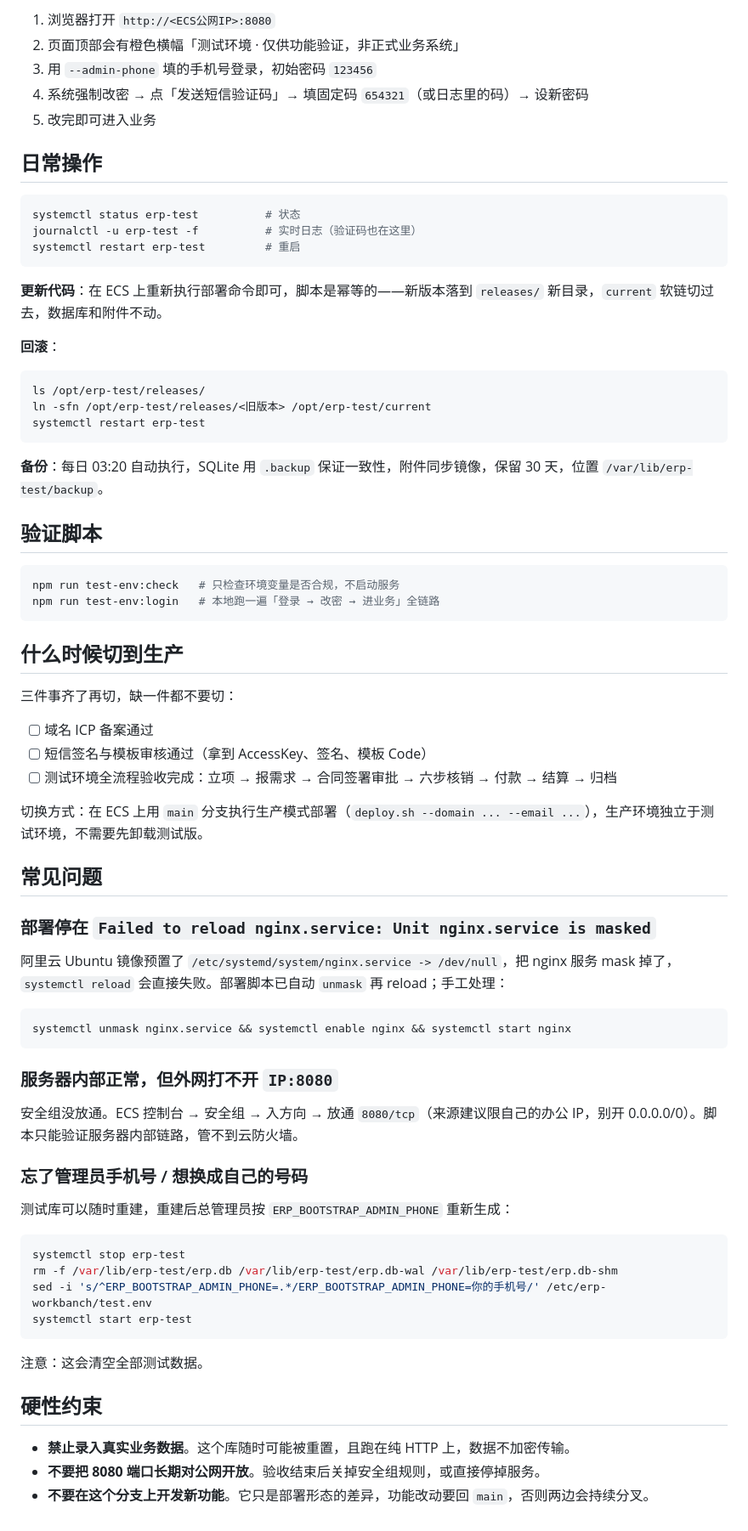
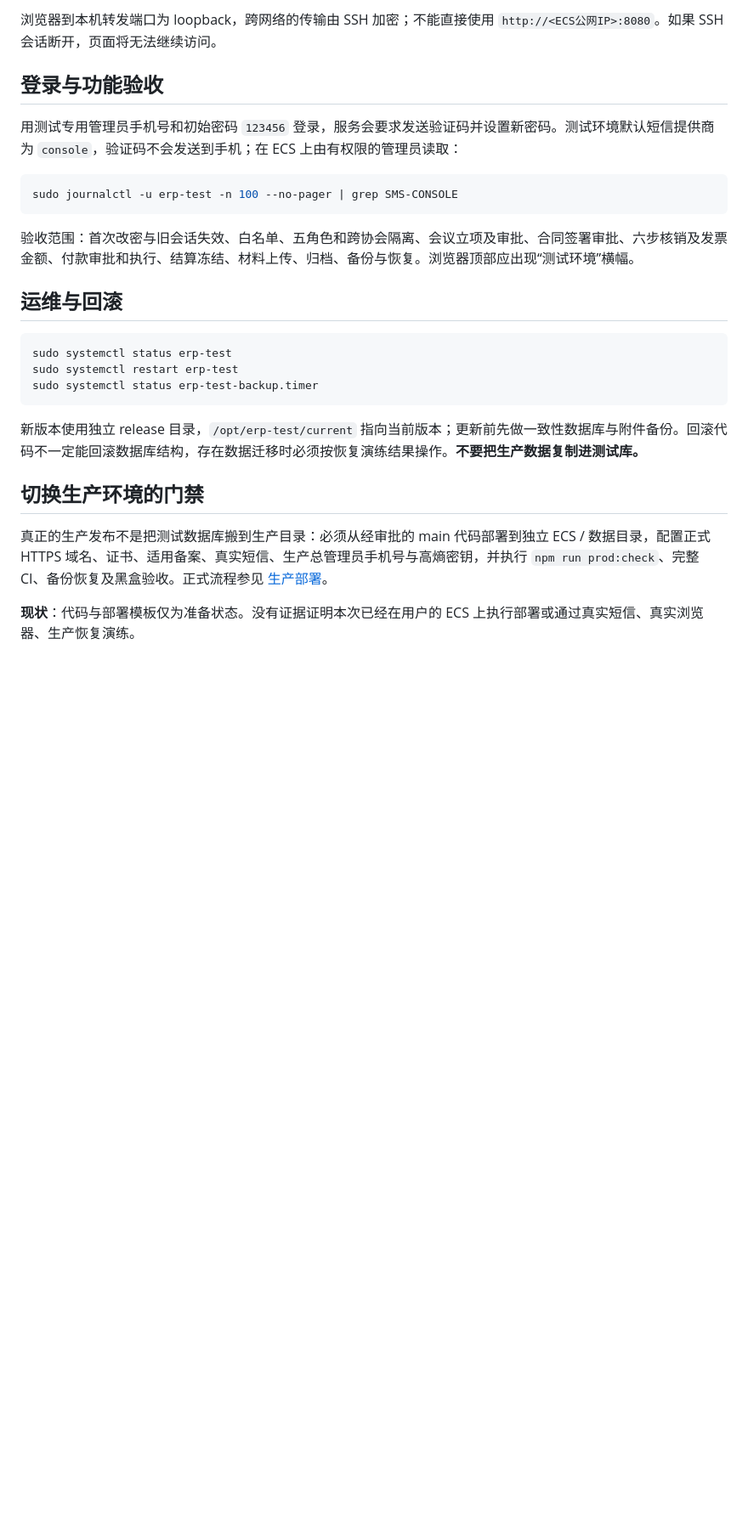
Before and after one commit to keyneszeng/erp-workbanch, a Markdown page: docs/test-deployment.md, the part around one of its changes. Shown at 85% size. Rendered like a GitHub page; blank space fills up the shorter version.

Commit message:
docs(staging): require SSH tunnel and clarify demo/staging/production separation

````diff
--- a/docs/test-deployment.md
+++ b/docs/test-deployment.md
@@ -74,76 +51,28 @@ journalctl -u erp-test | grep SMS-CONSOLE
 
-1. 浏览器打开 `http://<ECS公网IP>:8080`
-2. 页面顶部会有橙色横幅「测试环境 · 仅供功能验证，非正式业务系统」
-3. 用 `--admin-phone` 填的手机号登录，初始密码 `123456`
-4. 系统强制改密 → 点「发送短信验证码」→ 填固定码 `654321`（或日志里的码）→ 设新密码
-5. 改完即可进入业务
+浏览器到本机转发端口为 loopback，跨网络的传输由 SSH 加密；不能直接使用 `http://<ECS公网IP>:8080`。如果 SSH 会话断开，页面将无法继续访问。
 
-## 日常操作
+## 登录与功能验收
+
+用测试专用管理员手机号和初始密码 `123456` 登录，服务会要求发送验证码并设置新密码。测试环境默认短信提供商为 `console`，验证码不会发送到手机；在 ECS 上由有权限的管理员读取：
 
 ```bash
-systemctl status erp-test          # 状态
-journalctl -u erp-test -f          # 实时日志（验证码也在这里）
-systemctl restart erp-test         # 重启
+sudo journalctl -u erp-test -n 100 --no-pager | grep SMS-CONSOLE
 ```
 
-**更新代码**：在 ECS 上重新执行部署命令即可，脚本是幂等的——新版本落到 `releases/` 新目录，`current` 软链切过去，数据库和附件不动。
+验收范围：首次改密与旧会话失效、白名单、五角色和跨协会隔离、会议立项及审批、合同签署审批、六步核销及发票金额、付款审批和执行、结算冻结、材料上传、归档、备份与恢复。浏览器顶部应出现“测试环境”横幅。
 
-**回滚**：
+## 运维与回滚
 
 ```bash
-ls /opt/erp-test/releases/
-ln -sfn /opt/erp-test/releases/<旧版本> /opt/erp-test/current
-systemctl restart erp-test
+sudo systemctl status erp-test
+sudo systemctl restart erp-test
+sudo systemctl status erp-test-backup.timer
 ```
 
-**备份**：每日 03:20 自动执行，SQLite 用 `.backup` 保证一致性，附件同步镜像，保留 30 天，位置 `/var/lib/erp-test/backup`。
+新版本使用独立 release 目录，`/opt/erp-test/current` 指向当前版本；更新前先做一致性数据库与附件备份。回滚代码不一定能回滚数据库结构，存在数据迁移时必须按恢复演练结果操作。**不要把生产数据复制进测试库。**
 
-## 验证脚本
+## 切换生产环境的门禁
 
-```bash
-npm run test-env:check   # 只检查环境变量是否合规，不启动服务
-npm run test-env:login   # 本地跑一遍「登录 → 改密 → 进业务」全链路
-```
+真正的生产发布不是把测试数据库搬到生产目录：必须从经审批的 main 代码部署到独立 ECS / 数据目录，配置正式 HTTPS 域名、证书、适用备案、真实短信、生产总管理员手机号与高熵密钥，并执行 `npm run prod:check`、完整 CI、备份恢复及黑盒验收。正式流程参见 [生产部署](production-deployment.md)。
 
-## 什么时候切到生产
-
-三件事齐了再切，缺一件都不要切：
-
-- [ ] 域名 ICP 备案通过
-- [ ] 短信签名与模板审核通过（拿到 AccessKey、签名、模板 Code）
-- [ ] 测试环境全流程验收完成：立项 → 报需求 → 合同签署审批 → 六步核销 → 付款 → 结算 → 归档
-
-切换方式：在 ECS 上用 `main` 分支执行生产模式部署（`deploy.sh --domain ... --email ...`），生产环境独立于测试环境，不需要先卸载测试版。
-
-## 常见问题
-
-### 部署停在 `Failed to reload nginx.service: Unit nginx.service is masked`
-
-阿里云 Ubuntu 镜像预置了 `/etc/systemd/system/nginx.service -> /dev/null`，把 nginx 服务 mask 掉了，`systemctl reload` 会直接失败。部署脚本已自动 `unmask` 再 reload；手工处理：
-
-```bash
-systemctl unmask nginx.service && systemctl enable nginx && systemctl start nginx
-```
-
-### 服务器内部正常，但外网打不开 `IP:8080`
-
-安全组没放通。ECS 控制台 → 安全组 → 入方向 → 放通 `8080/tcp`（来源建议限自己的办公 IP，别开 0.0.0.0/0）。脚本只能验证服务器内部链路，管不到云防火墙。
-
-### 忘了管理员手机号 / 想换成自己的号码
-
-测试库可以随时重建，重建后总管理员按 `ERP_BOOTSTRAP_ADMIN_PHONE` 重新生成：
-
-```bash
-systemctl stop erp-test
-rm -f /var/lib/erp-test/erp.db /var/lib/erp-test/erp.db-wal /var/lib/erp-test/erp.db-shm
-sed -i 's/^ERP_BOOTSTRAP_ADMIN_PHONE=.*/ERP_BOOTSTRAP_ADMIN_PHONE=你的手机号/' /etc/erp-workbanch/test.env
-systemctl start erp-test
-```
-
-注意：这会清空全部测试数据。
-
-## 硬性约束
-
-- **禁止录入真实业务数据**。这个库随时可能被重置，且跑在纯 HTTP 上，数据不加密传输。
-- **不要把 8080 端口长期对公网开放**。验收结束后关掉安全组规则，或直接停掉服务。
-- **不要在这个分支上开发新功能**。它只是部署形态的差异，功能改动要回 `main`，否则两边会持续分叉。
+**现状**：代码与部署模板仅为准备状态。没有证据证明本次已经在用户的 ECS 上执行部署或通过真实短信、真实浏览器、生产恢复演练。
````
Also changed, not shown: other parts of docs/test-deployment.md (+30 -53 lines).
